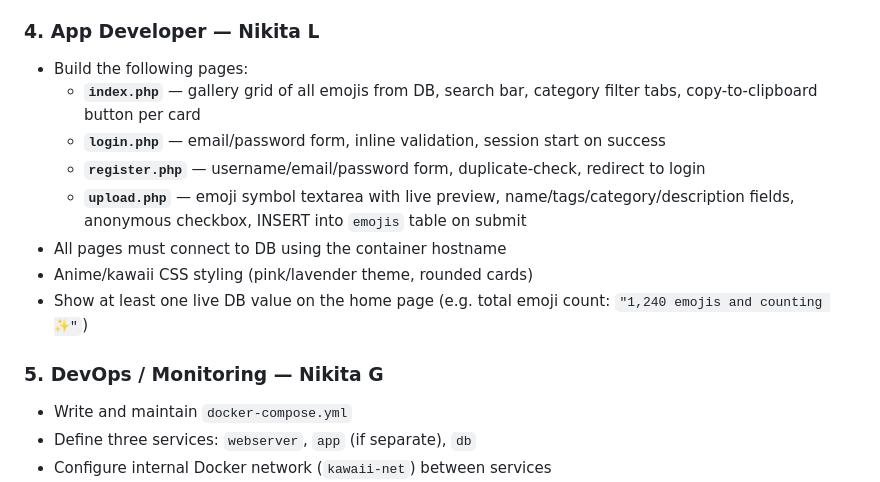
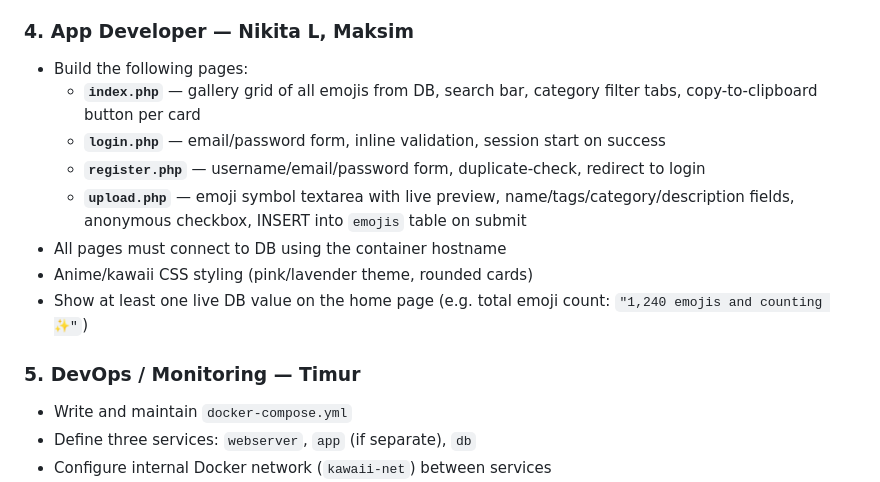
Before and after one commit to maksimts-kool/Apache-project, a Markdown page: Team.md, the part around the change. Drawn GitHub-style.

```diff
--- a/Team.md
+++ b/Team.md
@@ -129,7 +129,7 @@ INSERT INTO emojis (symbol, name, category, tags, user_id) VALUES
 - Enable PHP processing (mod_php or php-fpm)
 - Test that all page routes return HTTP 200
 
-### 4. App Developer — Nikita L
+### 4. App Developer — Nikita L, Maksim
 - Build the following pages:
   - **`index.php`** — gallery grid of all emojis from DB, search bar,
     category filter tabs, copy-to-clipboard button per card
@@ -145,7 +145,7 @@ INSERT INTO emojis (symbol, name, category, tags, user_id) VALUES
 - Show at least one live DB value on the home page
   (e.g. total emoji count: `"1,240 emojis and counting ✨"`)
 
-### 5. DevOps / Monitoring — Nikita G
+### 5. DevOps / Monitoring — Timur
 - Write and maintain `docker-compose.yml`
 - Define three services: `webserver`, `app` (if separate), `db`
 - Configure internal Docker network (`kawaii-net`) between services
```
